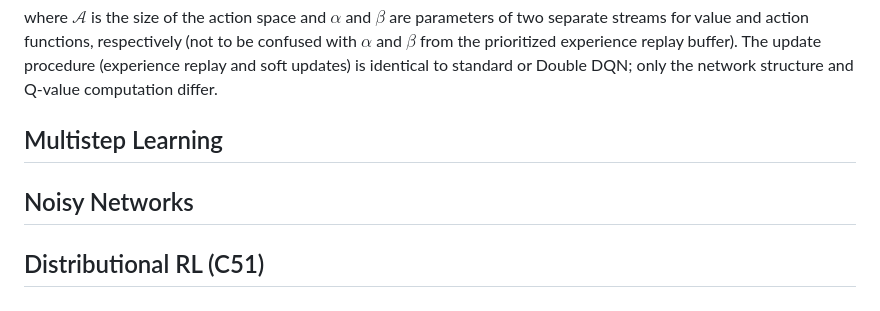
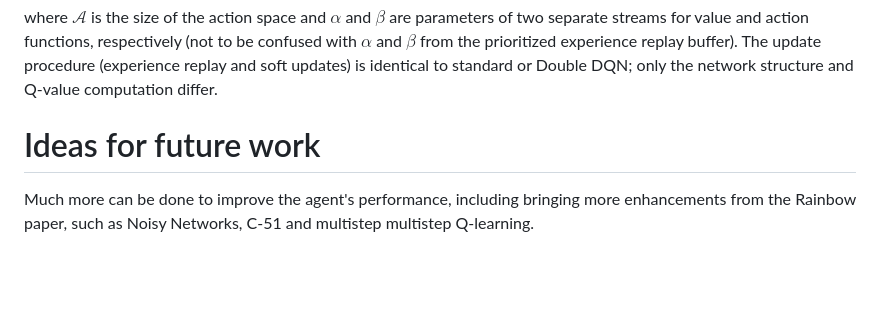
Before and after one commit to syadegari/rl_projects, a Markdown page: dqn/README.md, the part around the change printed below. Drawn GitHub-style; blank space fills up the shorter version.

```diff
--- a/dqn/README.md
+++ b/dqn/README.md
@@ -94,6 +102,5 @@ $$
 
 where $\mathcal{A}$ is the size of the action space and $\alpha$ and $\beta$ are parameters of two separate streams for value and action functions, respectively (not to be confused with $\alpha$ and $\beta$ from the prioritized experience replay buffer). The update procedure (experience replay and soft updates) is identical to standard or Double DQN; only the network structure and Q-value computation differ.
 
-## Multistep Learning
-## Noisy Networks
-## Distributional RL (C51)
+# Ideas for future work
+Much more can be done to improve the agent's performance, including bringing more enhancements from the Rainbow paper, such as Noisy Networks, C-51 and multistep multistep Q-learning.
```
Also changed, not shown: other parts of dqn/README.md (+12 -4 lines), dqn/pics/dqn_algo.png.
